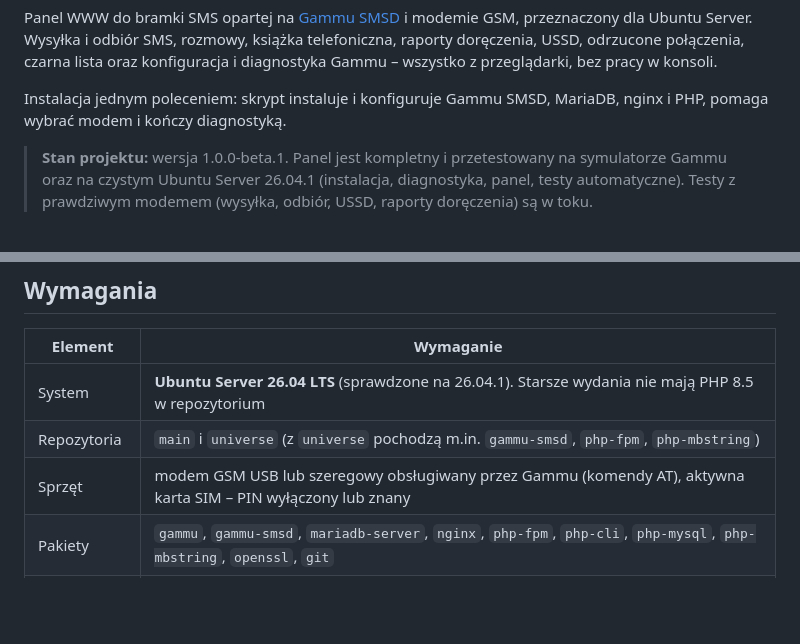
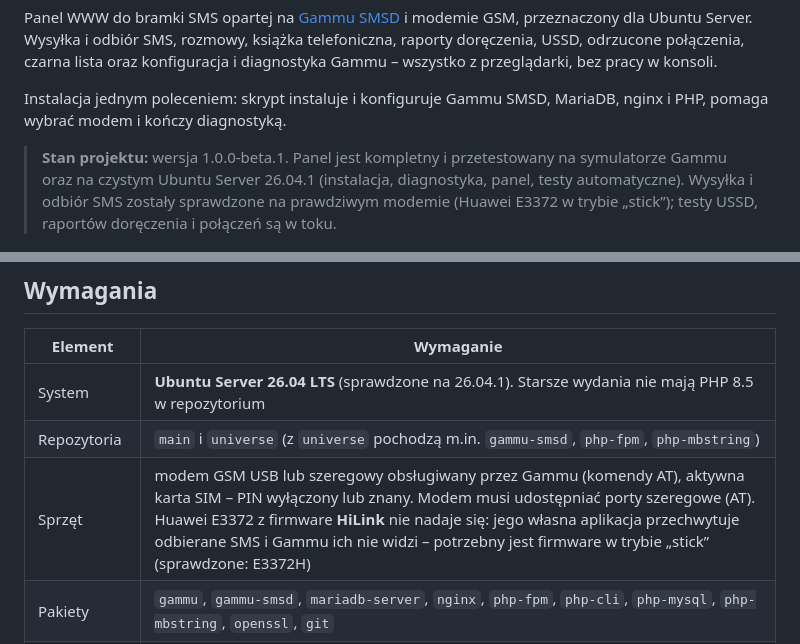
Before and after one commit to ookris/Gammu-SMSD-Web-UI, a Markdown page: README.md, 2 parts joined by grey strips. Rendered like a GitHub page; blank space fills up the shorter version.

Commit message:
README: wysyłka i odbiór SMS sprawdzone na prawdziwym modemie, ostrzeżenie o firmware HiLink
Co-Authored-By: Claude Sonnet 5.5 <noreply@anthropic.com>

```diff
--- a/README.md
+++ b/README.md
@@ -10,8 +10,8 @@ Instalacja jednym poleceniem: skrypt instaluje i konfiguruje Gammu SMSD, MariaDB
 i kończy diagnostyką.
 
 > **Stan projektu:** wersja 1.0.0-beta.1. Panel jest kompletny i przetestowany na symulatorze Gammu oraz na czystym
-> Ubuntu Server 26.04.1 (instalacja, diagnostyka, panel, testy automatyczne). Testy z prawdziwym modemem (wysyłka,
-> odbiór, USSD, raporty doręczenia) są w toku.
+> Ubuntu Server 26.04.1 (instalacja, diagnostyka, panel, testy automatyczne). Wysyłka i odbiór SMS zostały sprawdzone
+> na prawdziwym modemie (Huawei E3372 w trybie „stick”); testy USSD, raportów doręczenia i połączeń są w toku.
 
 <picture>
   <source media="(prefers-color-scheme: dark)" srcset="screenshots/dashboard-dark.png">
@@ -138,7 +138,7 @@ z zewnętrznych serwerów.
 |---------|-----------|
 | System | **Ubuntu Server 26.04 LTS** (sprawdzone na 26.04.1). Starsze wydania nie mają PHP 8.5 w repozytorium |
 | Repozytoria | `main` i `universe` (z `universe` pochodzą m.in. `gammu-smsd`, `php-fpm`, `php-mbstring`) |
-| Sprzęt | modem GSM USB lub szeregowy obsługiwany przez Gammu (komendy AT), aktywna karta SIM – PIN wyłączony lub znany |
+| Sprzęt | modem GSM USB lub szeregowy obsługiwany przez Gammu (komendy AT), aktywna karta SIM – PIN wyłączony lub znany. Modem musi udostępniać porty szeregowe (AT). Huawei E3372 z firmware **HiLink** nie nadaje się: jego własna aplikacja przechwytuje odbierane SMS i Gammu ich nie widzi – potrzebny jest firmware w trybie „stick” (sprawdzone: E3372H) |
 | Pakiety | `gammu`, `gammu-smsd`, `mariadb-server`, `nginx`, `php-fpm`, `php-cli`, `php-mysql`, `php-mbstring`, `openssl`, `git` |
 | PHP | 8.5 lub nowsze z rozszerzeniami `pdo_mysql` i `mbstring`; PHP-FPM w tej samej wersji co PHP CLI |
 | Uprawnienia | konto z `sudo`; MariaDB z dostępem `root` przez gniazdo (domyślnie w Ubuntu) |
```
Also changed, not shown: README.en.md (+3 -3 lines).
